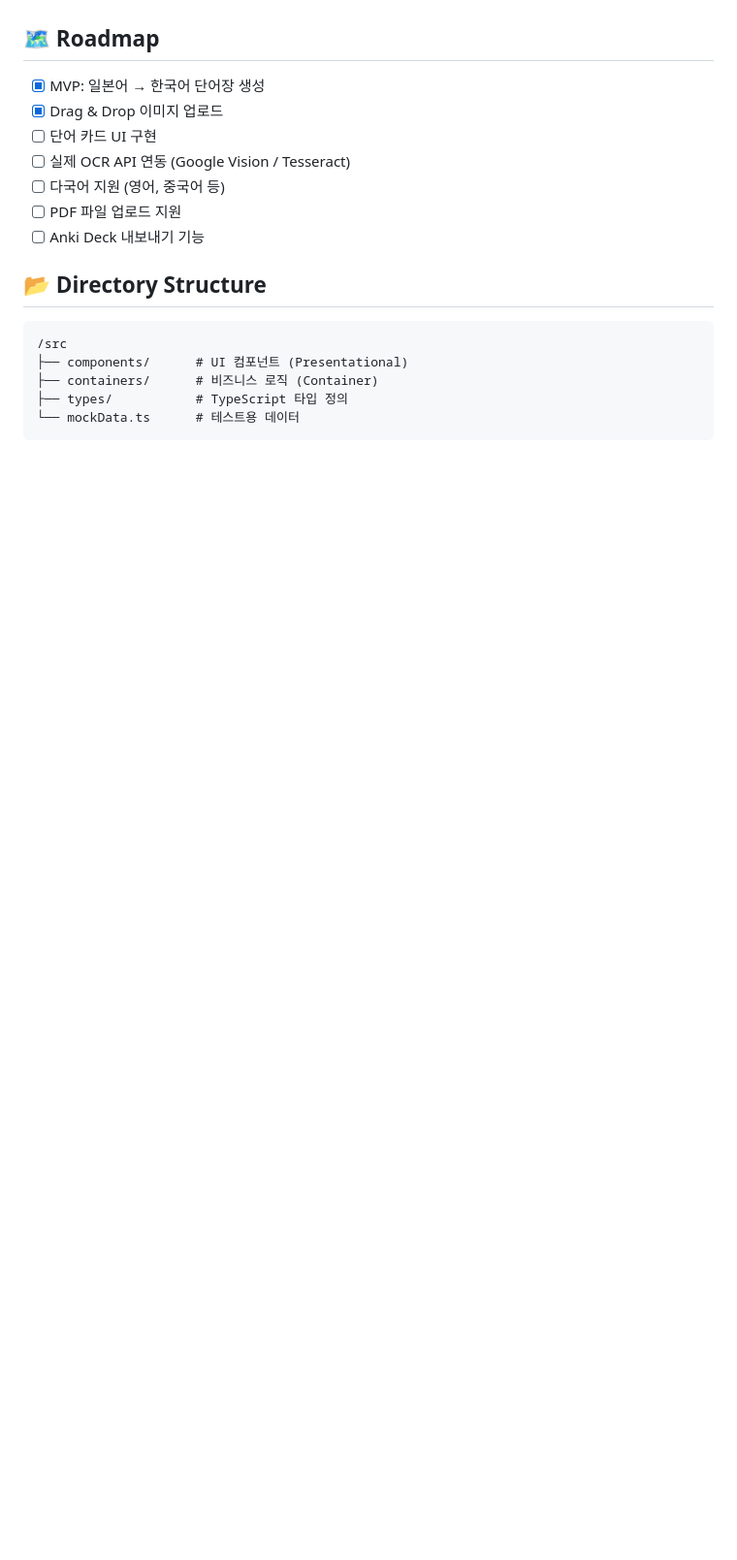
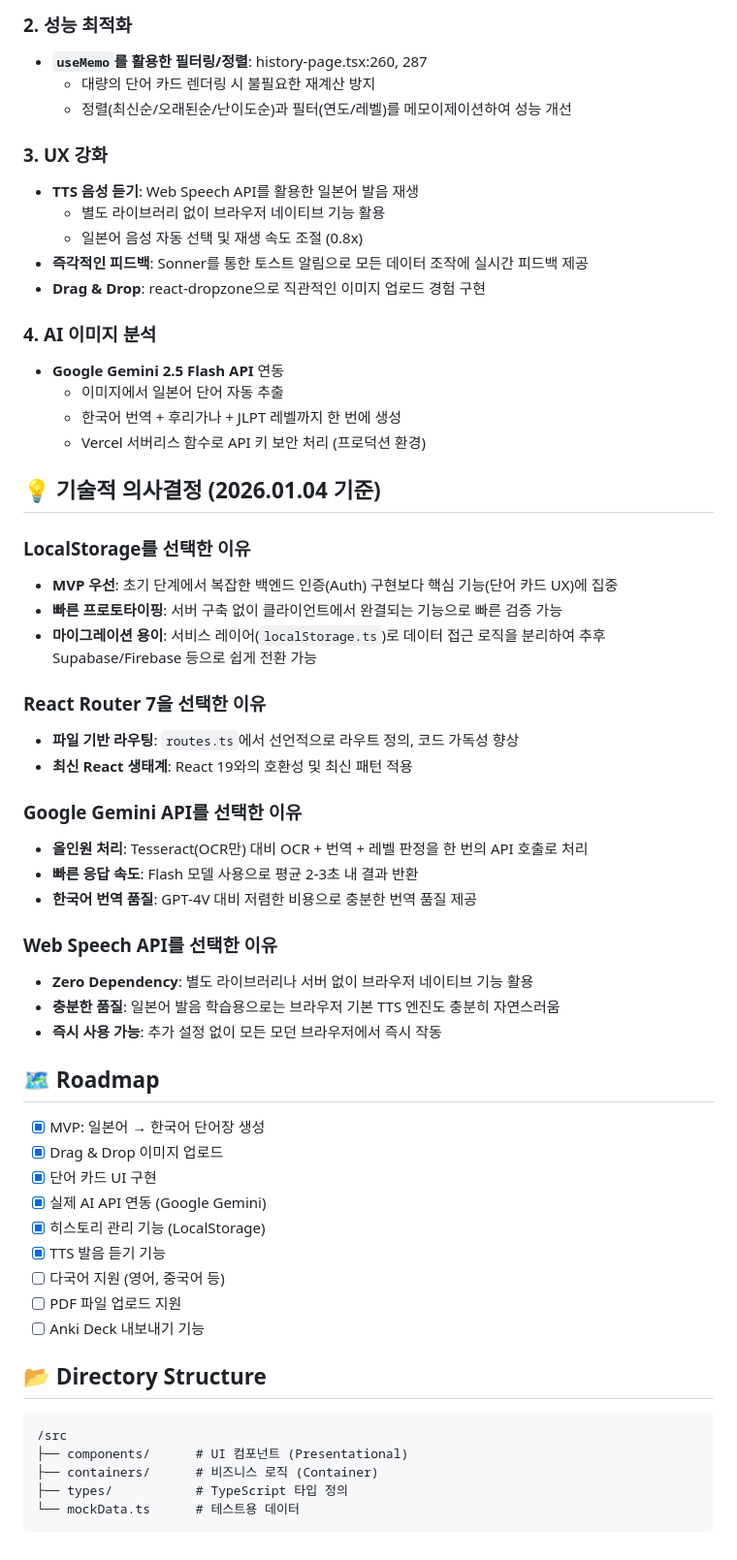
Before and after one commit to als982001/ai-vocab-generator, a Markdown page: README.md, the part around the change printed below. Shown: that part at 97% size. Drawn GitHub-style; blank space fills up the shorter version.

```diff
--- a/README.md
+++ b/README.md
@@ -25,10 +62,57 @@ _예상 완성 디자인_
+### 2. 성능 최적화
+
+- **`useMemo`를 활용한 필터링/정렬**: history-page.tsx:260, 287
+  - 대량의 단어 카드 렌더링 시 불필요한 재계산 방지
+  - 정렬(최신순/오래된순/난이도순)과 필터(연도/레벨)를 메모이제이션하여 성능 개선
+
+### 3. UX 강화
+
+- **TTS 음성 듣기**: Web Speech API를 활용한 일본어 발음 재생
+  - 별도 라이브러리 없이 브라우저 네이티브 기능 활용
+  - 일본어 음성 자동 선택 및 재생 속도 조절 (0.8x)
+- **즉각적인 피드백**: Sonner를 통한 토스트 알림으로 모든 데이터 조작에 실시간 피드백 제공
+- **Drag & Drop**: react-dropzone으로 직관적인 이미지 업로드 경험 구현
+
+### 4. AI 이미지 분석
+
+- **Google Gemini 2.5 Flash API** 연동
+  - 이미지에서 일본어 단어 자동 추출
+  - 한국어 번역 + 후리가나 + JLPT 레벨까지 한 번에 생성
+  - Vercel 서버리스 함수로 API 키 보안 처리 (프로덕션 환경)
+
+## 💡 기술적 의사결정 (2026.01.04 기준)
+
+### LocalStorage를 선택한 이유
+
+- **MVP 우선**: 초기 단계에서 복잡한 백엔드 인증(Auth) 구현보다 핵심 기능(단어 카드 UX)에 집중
+- **빠른 프로토타이핑**: 서버 구축 없이 클라이언트에서 완결되는 기능으로 빠른 검증 가능
+- **마이그레이션 용이**: 서비스 레이어(`localStorage.ts`)로 데이터 접근 로직을 분리하여 추후 Supabase/Firebase 등으로 쉽게 전환 가능
+
+### React Router 7을 선택한 이유
+
+- **파일 기반 라우팅**: `routes.ts`에서 선언적으로 라우트 정의, 코드 가독성 향상
+- **최신 React 생태계**: React 19와의 호환성 및 최신 패턴 적용
+
+### Google Gemini API를 선택한 이유
+
+- **올인원 처리**: Tesseract(OCR만) 대비 OCR + 번역 + 레벨 판정을 한 번의 API 호출로 처리
+- **빠른 응답 속도**: Flash 모델 사용으로 평균 2-3초 내 결과 반환
+- **한국어 번역 품질**: GPT-4V 대비 저렴한 비용으로 충분한 번역 품질 제공
+
+### Web Speech API를 선택한 이유
+
+- **Zero Dependency**: 별도 라이브러리나 서버 없이 브라우저 네이티브 기능 활용
+- **충분한 품질**: 일본어 발음 학습용으로는 브라우저 기본 TTS 엔진도 충분히 자연스러움
+- **즉시 사용 가능**: 추가 설정 없이 모든 모던 브라우저에서 즉시 작동
 
 ## 🗺️ Roadmap
 
 - [x] MVP: 일본어 → 한국어 단어장 생성
 - [x] Drag & Drop 이미지 업로드
-- [ ] 단어 카드 UI 구현
-- [ ] 실제 OCR API 연동 (Google Vision / Tesseract)
+- [x] 단어 카드 UI 구현
+- [x] 실제 AI API 연동 (Google Gemini)
+- [x] 히스토리 관리 기능 (LocalStorage)
+- [x] TTS 발음 듣기 기능
 - [ ] 다국어 지원 (영어, 중국어 등)
 - [ ] PDF 파일 업로드 지원
 - [ ] Anki Deck 내보내기 기능
```
Also changed, not shown: other parts of README.md (+50 -13 lines), .github/assets/history01.png (added), .github/assets/main01.png (added), .github/assets/main02.png (added), 1 other file.
